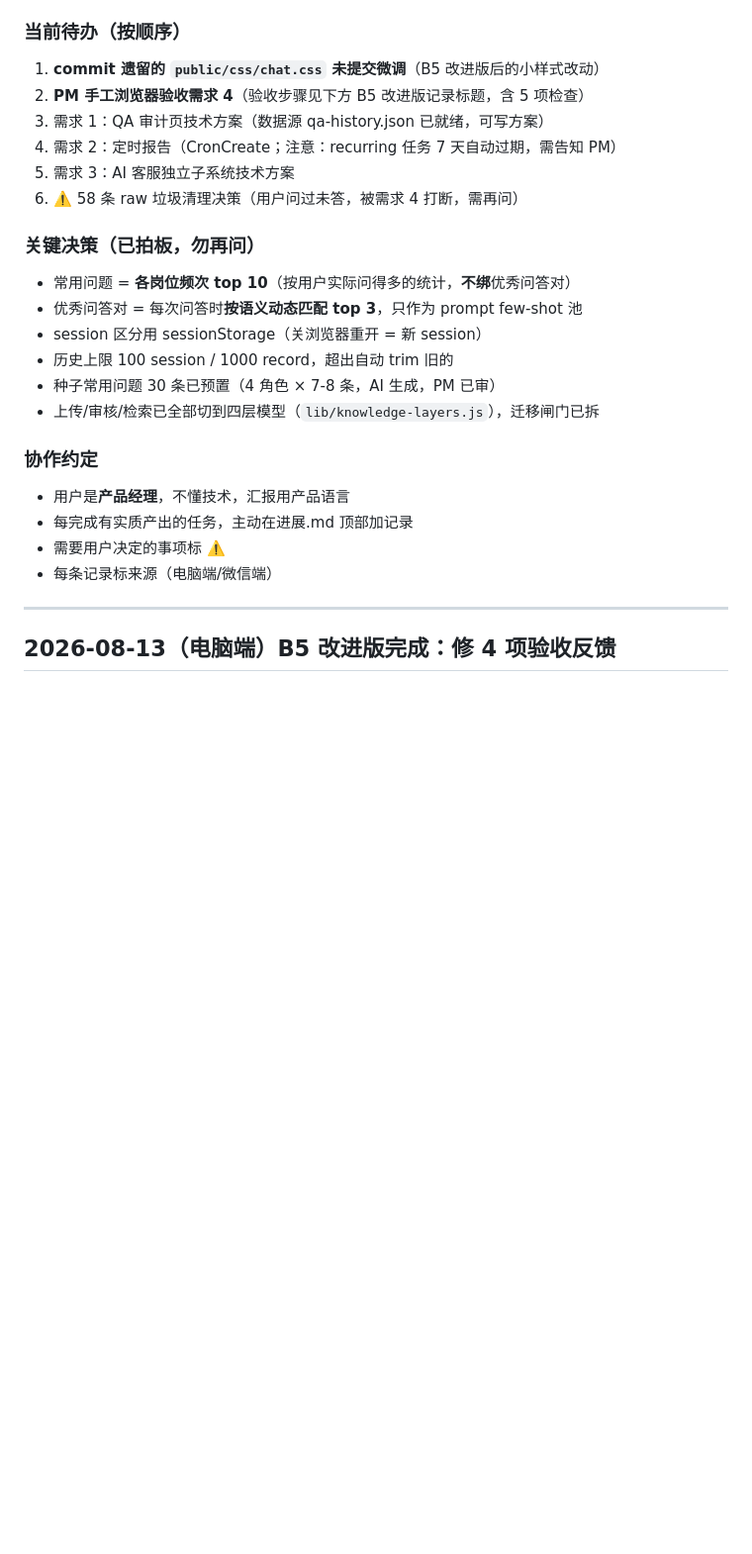
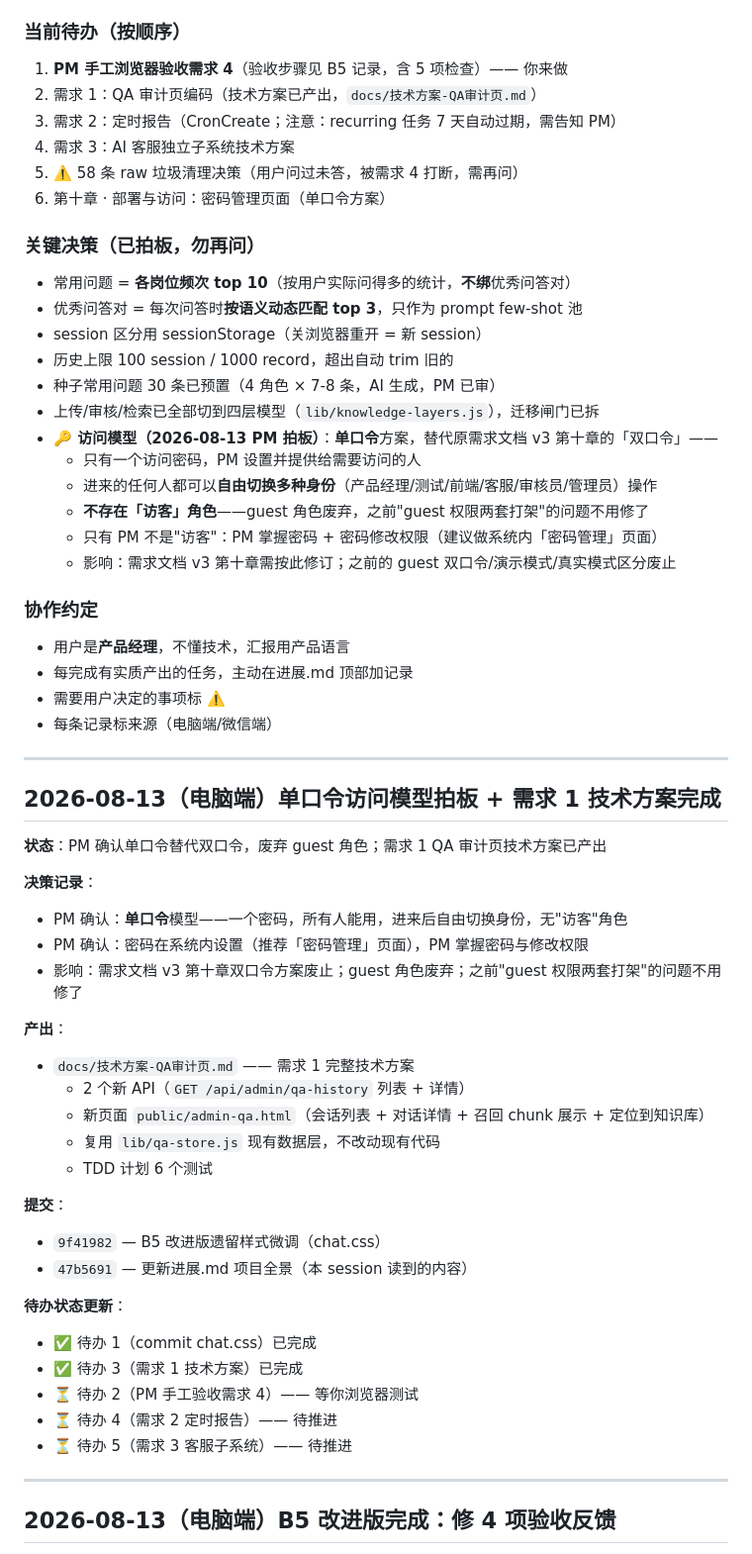
Before and after one commit to poorcid858-prog/AI-, a Markdown page: 进展.md, the part around one of its changes. Shown at 99% size. GitHub-like rendering; blank space fills up the shorter version.

Commit message:
docs: 需求 1 技术方案 + 单口令访问模型决策 + 更新进展.md

```diff
--- a/进展.md
+++ b/进展.md
@@ -26,12 +26,12 @@
 
 ### 当前待办（按顺序）
 
-1. **commit 遗留的 `public/css/chat.css` 未提交微调**（B5 改进版后的小样式改动）
-2. **PM 手工浏览器验收需求 4**（验收步骤见下方 B5 改进版记录标题，含 5 项检查）
-3. 需求 1：QA 审计页技术方案（数据源 qa-history.json 已就绪，可写方案）
-4. 需求 2：定时报告（CronCreate；注意：recurring 任务 7 天自动过期，需告知 PM）
-5. 需求 3：AI 客服独立子系统技术方案
-6. ⚠️ 58 条 raw 垃圾清理决策（用户问过未答，被需求 4 打断，需再问）
+1. **PM 手工浏览器验收需求 4**（验收步骤见 B5 记录，含 5 项检查）—— 你来做
+2. 需求 1：QA 审计页编码（技术方案已产出，`docs/技术方案-QA审计页.md`）
+3. 需求 2：定时报告（CronCreate；注意：recurring 任务 7 天自动过期，需告知 PM）
+4. 需求 3：AI 客服独立子系统技术方案
+5. ⚠️ 58 条 raw 垃圾清理决策（用户问过未答，被需求 4 打断，需再问）
+6. 第十章 · 部署与访问：密码管理页面（单口令方案）
 
 ### 关键决策（已拍板，勿再问）
 
@@ -41,6 +41,12 @@
 - 历史上限 100 session / 1000 record，超出自动 trim 旧的
 - 种子常用问题 30 条已预置（4 角色 × 7-8 条，AI 生成，PM 已审）
 - 上传/审核/检索已全部切到四层模型（`lib/knowledge-layers.js`），迁移闸门已拆
+- **🔑 访问模型（2026-08-13 PM 拍板）**：**单口令**方案，替代原需求文档 v3 第十章的「双口令」——
+  - 只有一个访问密码，PM 设置并提供给需要访问的人
+  - 进来的任何人都可以**自由切换多种身份**（产品经理/测试/前端/客服/审核员/管理员）操作
+  - **不存在「访客」角色**——guest 角色废弃，之前"guest 权限两套打架"的问题不用修了
+  - 只有 PM 不是"访客"：PM 掌握密码 + 密码修改权限（建议做系统内「密码管理」页面）
+  - 影响：需求文档 v3 第十章需按此修订；之前的 guest 双口令/演示模式/真实模式区分废止
 
 ### 协作约定
 
@@ -48,6 +54,35 @@
 - 每完成有实质产出的任务，主动在进展.md 顶部加记录
 - 需要用户决定的事项标 ⚠️
 - 每条记录标来源（电脑端/微信端）
+
+---
+
+## 2026-08-13（电脑端）单口令访问模型拍板 + 需求 1 技术方案完成
+
+**状态**：PM 确认单口令替代双口令，废弃 guest 角色；需求 1 QA 审计页技术方案已产出
+
+**决策记录**：
+- PM 确认：**单口令**模型——一个密码，所有人能用，进来后自由切换身份，无"访客"角色
+- PM 确认：密码在系统内设置（推荐「密码管理」页面），PM 掌握密码与修改权限
+- 影响：需求文档 v3 第十章双口令方案废止；guest 角色废弃；之前"guest 权限两套打架"的问题不用修了
+
+**产出**：
+- `docs/技术方案-QA审计页.md` —— 需求 1 完整技术方案
+  - 2 个新 API（`GET /api/admin/qa-history` 列表 + 详情）
+  - 新页面 `public/admin-qa.html`（会话列表 + 对话详情 + 召回 chunk 展示 + 定位到知识库）
+  - 复用 `lib/qa-store.js` 现有数据层，不改动现有代码
+  - TDD 计划 6 个测试
+
+**提交**：
+- `9f41982` — B5 改进版遗留样式微调（chat.css）
+- `47b5691` — 更新进展.md 项目全景（本 session 读到的内容）
+
+**待办状态更新**：
+- ✅ 待办 1（commit chat.css）已完成
+- ✅ 待办 3（需求 1 技术方案）已完成
+- ⏳ 待办 2（PM 手工验收需求 4）—— 等你浏览器测试
+- ⏳ 待办 4（需求 2 定时报告）—— 待推进
+- ⏳ 待办 5（需求 3 客服子系统）—— 待推进
 
 ---
 
```
Also changed, not shown: other parts of 进展.md (+2 -2 lines), docs/技术方案-QA审计页.md (added, +284 -0 lines).
